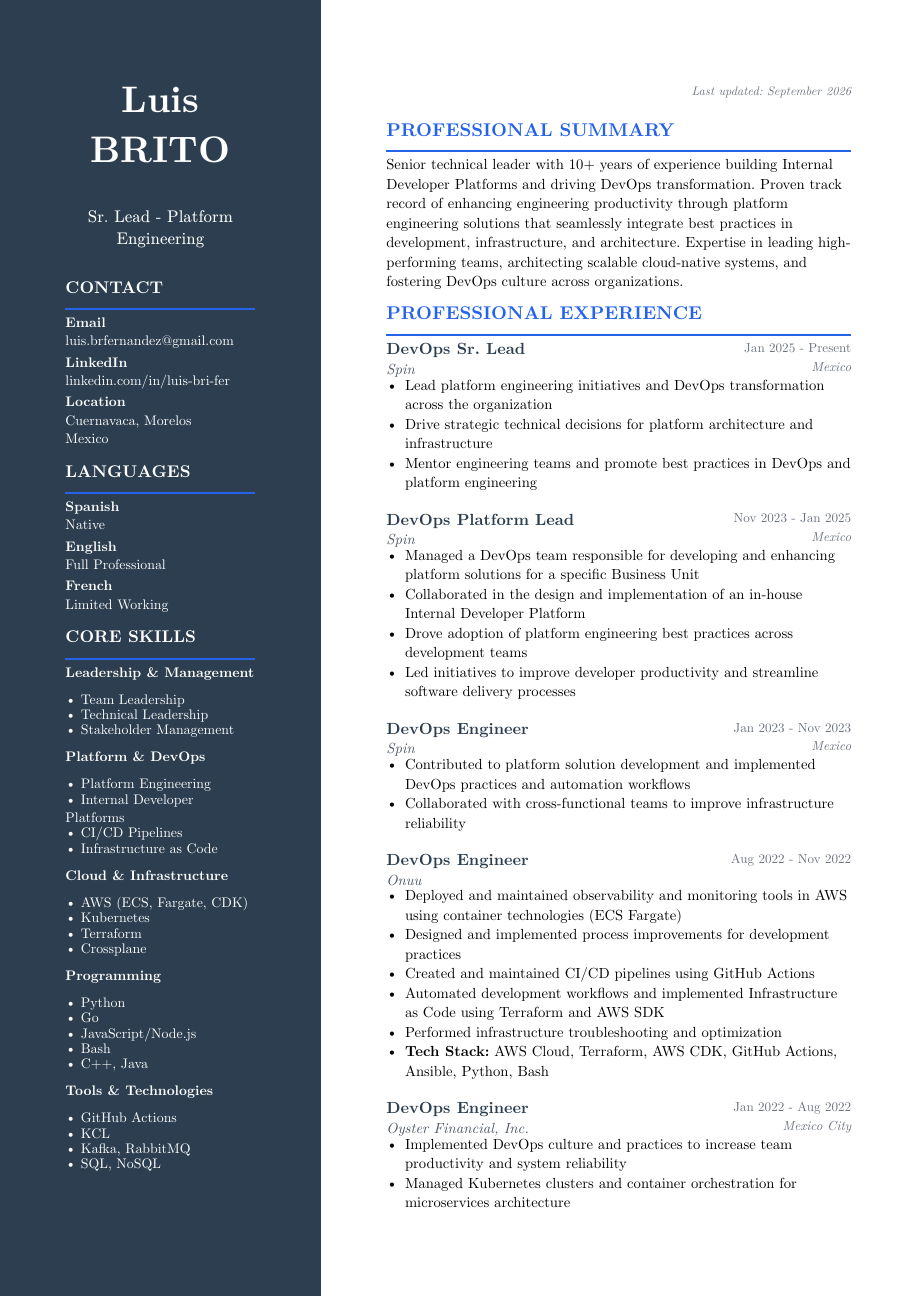
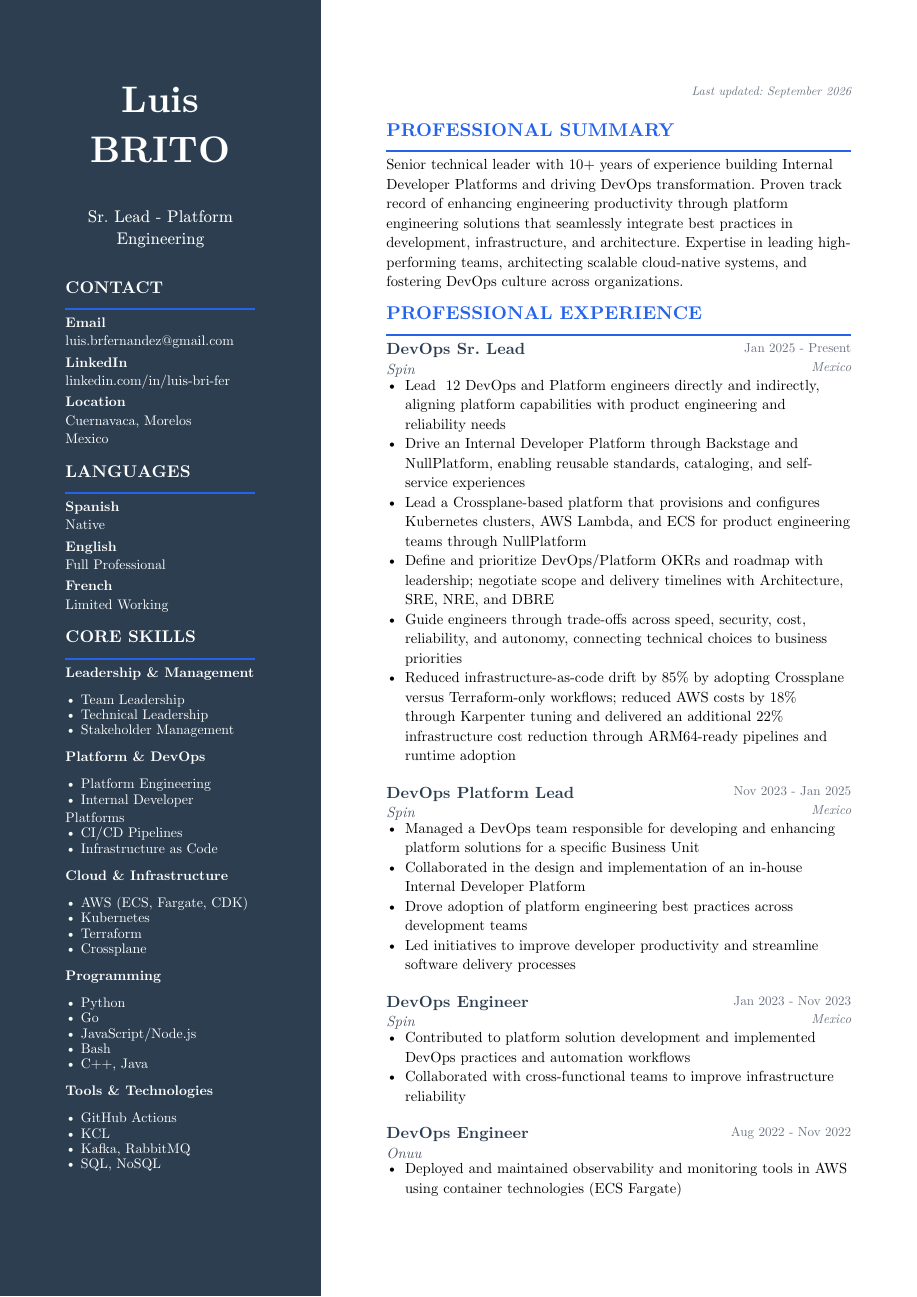
Before and after one commit to briferz/my-cv, a Typst document (cv.typ): page 1 of 2 before the commit and page 1 of 3 after it. Compiled offline with Typst 0.15.

Commit message:
feat: strengthen platform leadership experience

```diff
--- a/cv.typ
+++ b/cv.typ
@@ -227,9 +227,12 @@
       location: "Mexico"
     )
     #v(0.2em)
-    - Lead platform engineering initiatives and DevOps transformation across the organization
-    - Drive strategic technical decisions for platform architecture and infrastructure
-    - Mentor engineering teams and promote best practices in DevOps and platform engineering
+    - Lead ~12 DevOps and Platform engineers directly and indirectly, aligning platform capabilities with product engineering and reliability needs
+    - Drive an Internal Developer Platform through Backstage and NullPlatform, enabling reusable standards, cataloging, and self-service experiences
+    - Lead a Crossplane-based platform that provisions and configures Kubernetes clusters, AWS Lambda, and ECS for product engineering teams through NullPlatform
+    - Define and prioritize DevOps/Platform OKRs and roadmap with leadership; negotiate scope and delivery timelines with Architecture, SRE, NRE, and DBRE
+    - Guide engineers through trade-offs across speed, security, cost, reliability, and autonomy, connecting technical choices to business priorities
+    - Reduced infrastructure-as-code drift by 85% by adopting Crossplane versus Terraform-only workflows; reduced AWS costs by 18% through Karpenter tuning and delivered an additional 22% infrastructure cost reduction through ARM64-ready pipelines and runtime adoption
 
     #v(0.6em)
 
```
Also changed, not shown: cv-ats.typ (+6 -3 lines).
